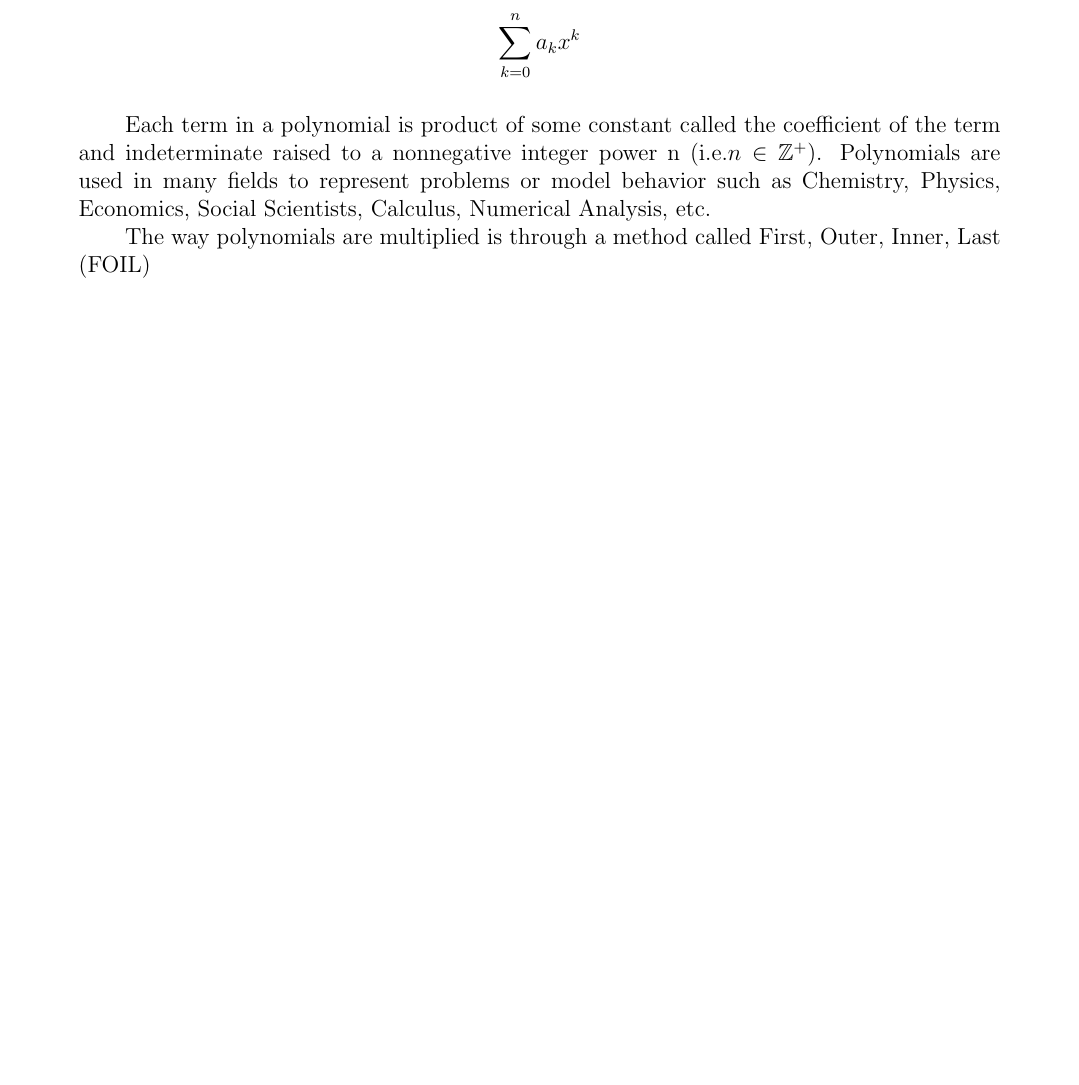
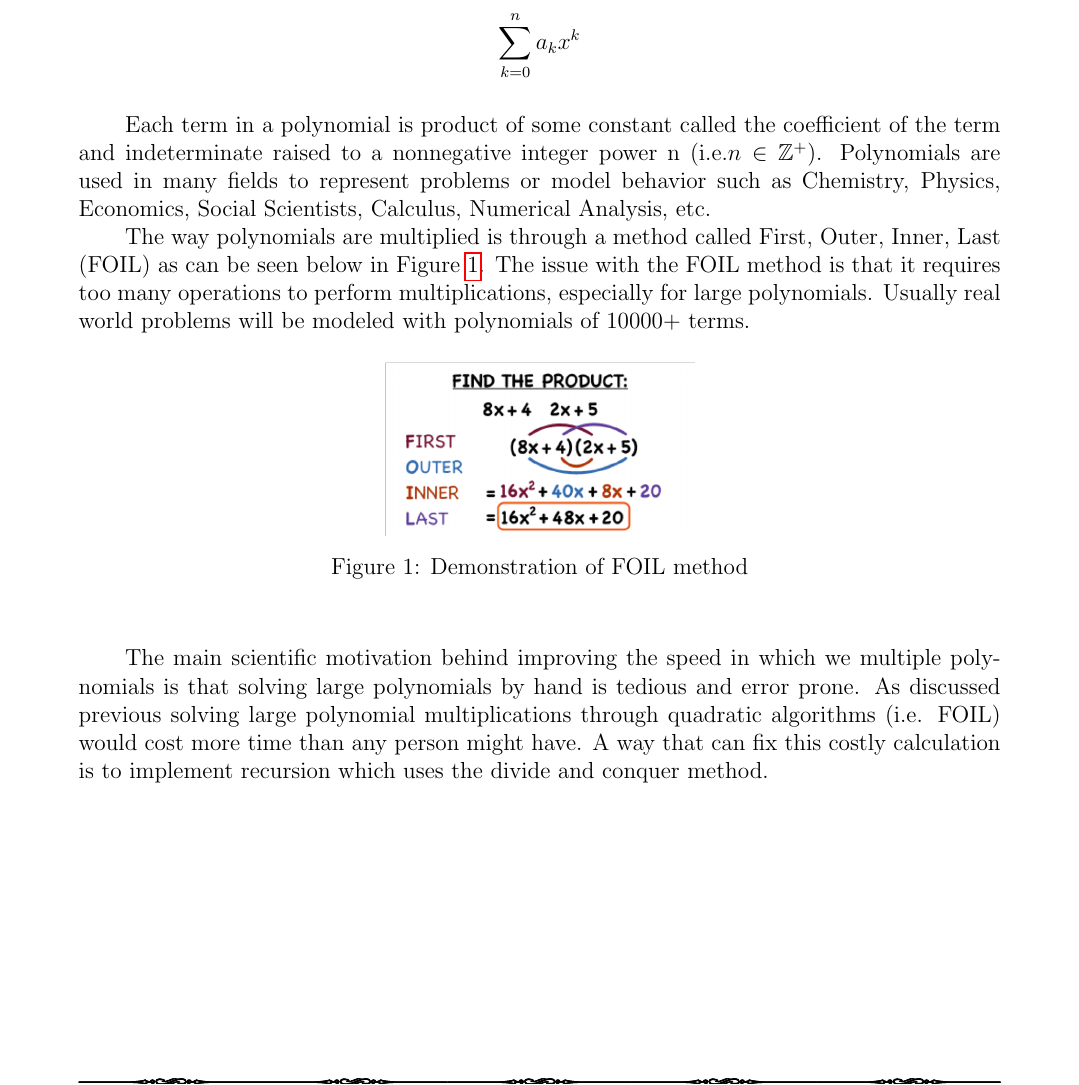
Before and after one commit to david-lambropoulos-91/FFT-Polynomial-Multiplication, a LaTeX document (Report/Report.tex): part of page 3 of 5, cut so that both start at the same text, the shorter picture padded with empty space. Compiled offline with pdfLaTeX.

Commit message:
intro complete

```diff
--- a/Report/Report.tex
+++ b/Report/Report.tex
@@ -176,7 +176,13 @@
         \par{where $a_0,...,a_n$ are constants and x is the indeterminate variable. Polynomials can also be expressed in the following canonical form}
         $$ \sum_{k=0}^{n}a_kx^k $$
         \indent\par{Each term in a polynomial is product of some constant called the coefficient of the term and indeterminate raised to a nonnegative integer power n (i.e.$n\in\mathbb{Z}^+$). Polynomials are used in many fields to represent problems or model behavior such as Chemistry, Physics, Economics, Social Scientists, Calculus, Numerical Analysis, etc.}
-        \indent\par{The way polynomials are multiplied is through a method called First, Outer, Inner, Last (FOIL) }
+        \indent\par{The way polynomials are multiplied is through a method called First, Outer, Inner, Last (FOIL) as can be seen below in Figure \ref{fig:foil}. The issue with the FOIL method is that it requires too many operations to perform multiplications, especially for large polynomials. Usually real world problems will be modeled with polynomials of 10000+ terms.}
+        \begin{figure}[H]
+        	\centerline{\includegraphics[scale=0.5]{images/FOIL}}
+        	\caption{Demonstration of FOIL method}
+        	\label{fig:foil}
+        \end{figure}
+    	\indent\par{The main scientific motivation behind improving the speed in which we multiple polynomials is that solving large polynomials by hand is tedious and error prone. As discussed previous solving large polynomial multiplications through quadratic algorithms (i.e. FOIL) would cost more time than any person might have. A way that can fix this costly calculation is to implement recursion which uses the divide and conquer method.}
         \section{Algorithms/Theory}
         \section{Experimental Setup}
         \section{Results and Analysis}
```
Also changed, not shown: Report/Report.pdf, Report/images/FOIL.png (added), 5 other files.
